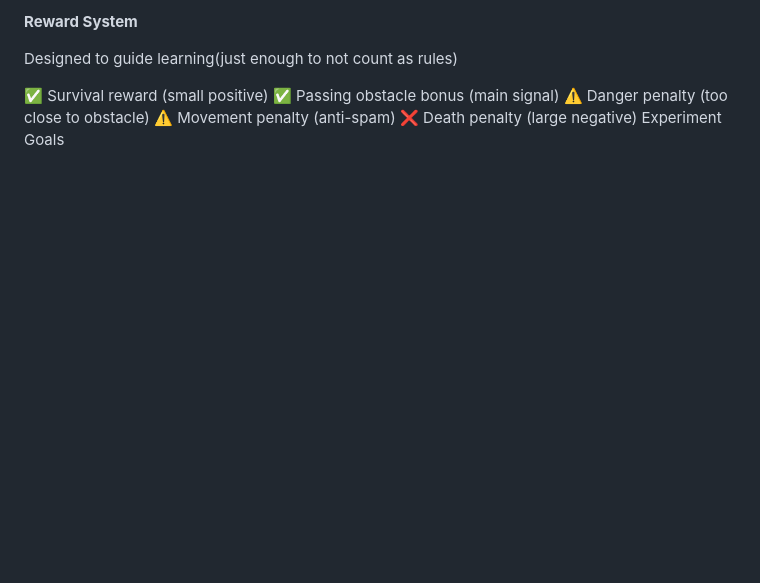
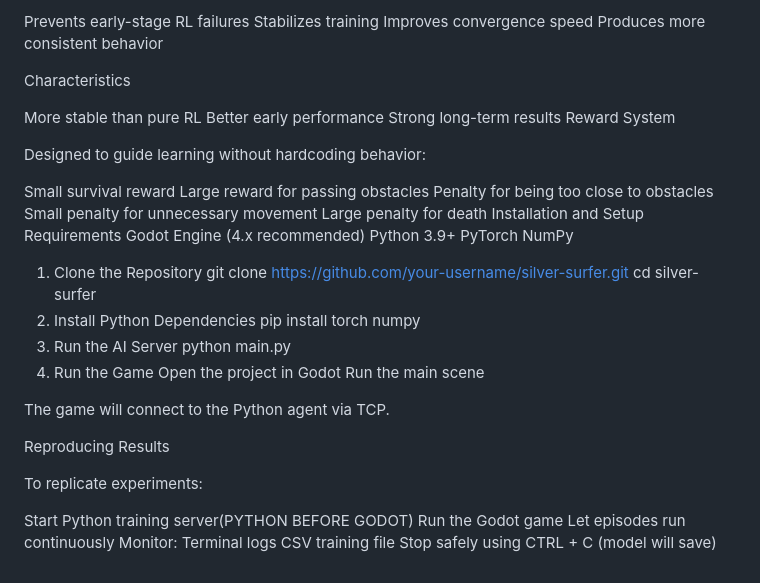
Before and after one commit to DhruvJerald/Silver-Surfer, a Markdown page: README.md, the part around one of its changes. Drawn GitHub-style; blank space fills up the shorter version.

Commit message:
Revise README for clarity and additional details
Updated project description and installation instructions in README.md for clarity and improved readability.

```diff
--- a/README.md
+++ b/README.md
@@ -125,11 +142,50 @@ Safe quit from terminal to save the model
 
-**Reward System**
+Prevents early-stage RL failures
+Stabilizes training
+Improves convergence speed
+Produces more consistent behavior
 
-Designed to guide learning(just enough to not count as rules)
+Characteristics
 
-✅ Survival reward (small positive)
-✅ Passing obstacle bonus (main signal)
-⚠️ Danger penalty (too close to obstacle)
-⚠️ Movement penalty (anti-spam)
-❌ Death penalty (large negative)
-    Experiment Goals
+More stable than pure RL
+Better early performance
+Strong long-term results
+Reward System
+
+Designed to guide learning without hardcoding behavior:
+
+Small survival reward
+Large reward for passing obstacles
+Penalty for being too close to obstacles
+Small penalty for unnecessary movement
+Large penalty for death
+Installation and Setup
+Requirements
+Godot Engine (4.x recommended)
+Python 3.9+
+PyTorch
+NumPy
+1. Clone the Repository
+git clone https://github.com/your-username/silver-surfer.git
+cd silver-surfer
+2. Install Python Dependencies
+pip install torch numpy
+3. Run the AI Server
+python main.py
+4. Run the Game
+Open the project in Godot
+Run the main scene
+
+The game will connect to the Python agent via TCP.
+
+Reproducing Results
+
+To replicate experiments:
+
+Start Python training server(PYTHON BEFORE GODOT)
+Run the Godot game
+Let episodes run continuously
+Monitor:
+Terminal logs
+CSV training file
+Stop safely using CTRL + C (model will save)
```
Also changed, not shown: other parts of README.md (+87 -70 lines).
